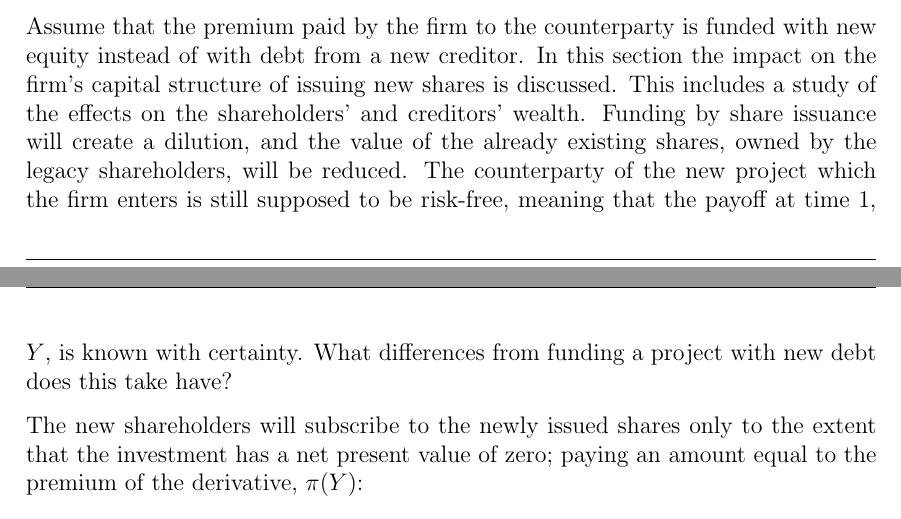
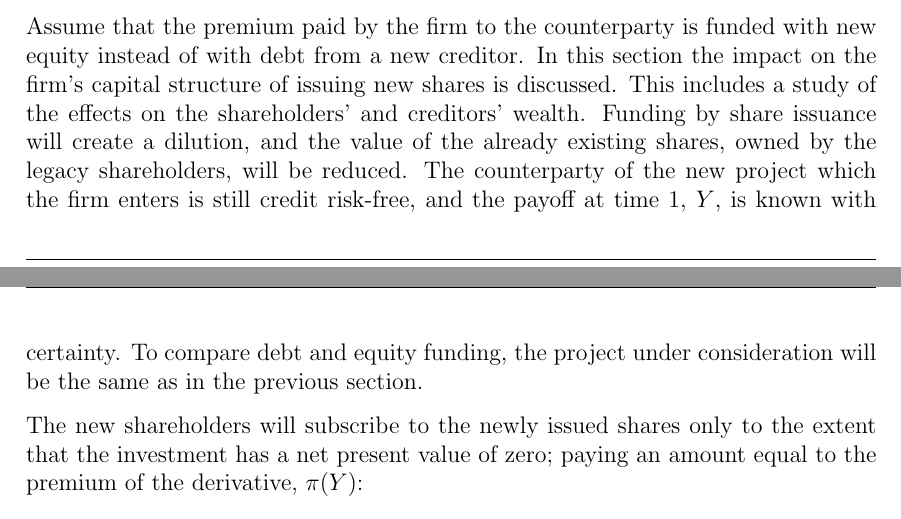
Before and after one commit to sebastianbaltser/master-thesis, a LaTeX thesis (thesis/main.tex, which reads thesis/content/body-matter/single-period-model/examples/risk-free-project/funding-by-share-issuance.tex): two parts of pages 49 and 50 of 69, joined at a grey line, cut so that both start at the same text. Compiled offline with pdfLaTeX.

Commit message:
Remove question

```diff
--- a/thesis/content/body-matter/single-period-model/examples/risk-free-project/funding-by-share-issuance.tex
+++ b/thesis/content/body-matter/single-period-model/examples/risk-free-project/funding-by-share-issuance.tex
@@ -7,8 +7,10 @@
         In this section the impact on the firm's capital structure of issuing new shares is discussed.
         This includes a study of the effects on the shareholders' and creditors' wealth.
         Funding by share issuance will create a dilution, and the value of the already existing shares, owned by the legacy shareholders, will be reduced.
-        The counterparty of the new project which the firm enters is still supposed to be risk-free, meaning that the payoff at time 1, $Y$, is known with certainty.
-        What differences from funding a project with new debt does this take have?
+        The counterparty of the new project which the firm enters is still credit risk-free,
+        and the payoff at time 1, $Y$, is known with certainty.
+        To compare debt and equity funding,
+        the project under consideration will be the same as in the previous section.
 
         The new shareholders will subscribe to the newly issued shares only to the extent that the investment has a net present value of zero; paying an amount equal to the premium of the derivative, $\pi(Y)$:
         \begin{equation}\label{eqn:derivative-zero-npv}
```
